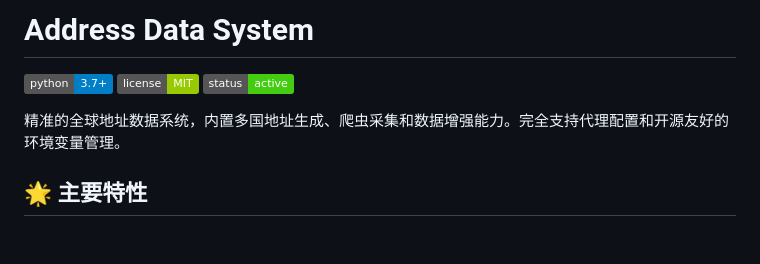
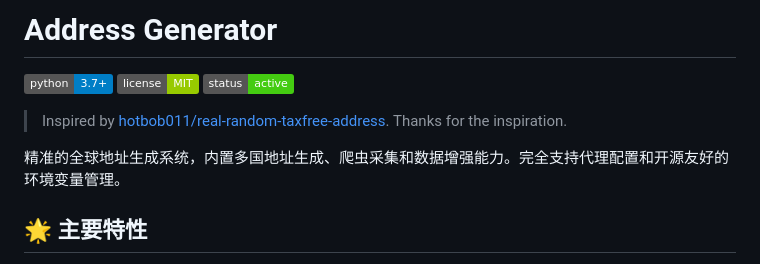
Before and after one commit to jxgla/address, a Markdown page: README.md, the part around one of its changes. Drawn GitHub-style; badges without logos; blank space fills up the shorter version.

Commit message:
docs: rename to Address Generator and update 2026 dates

```diff
--- a/README.md
+++ b/README.md
@@ -1,10 +1,12 @@
-# Address Data System
+# Address Generator
 
 ![Python Version](https://img.shields.io/badge/python-3.7%2B-blue)
 ![License](https://img.shields.io/badge/license-MIT-green)
 ![Status](https://img.shields.io/badge/status-active-success)
 
-精准的全球地址数据系统，内置多国地址生成、爬虫采集和数据增强能力。完全支持代理配置和开源友好的环境变量管理。
+> Inspired by [hotbob011/real-random-taxfree-address](https://github.com/hotbob011/real-random-taxfree-address). Thanks for the inspiration.
+
+精准的全球地址生成系统，内置多国地址生成、爬虫采集和数据增强能力。完全支持代理配置和开源友好的环境变量管理。
 
 ## 🌟 主要特性
 
```
Also changed, not shown: other parts of README.md (+3 -3 lines), CHANGELOG.md (+3 -3 lines).
